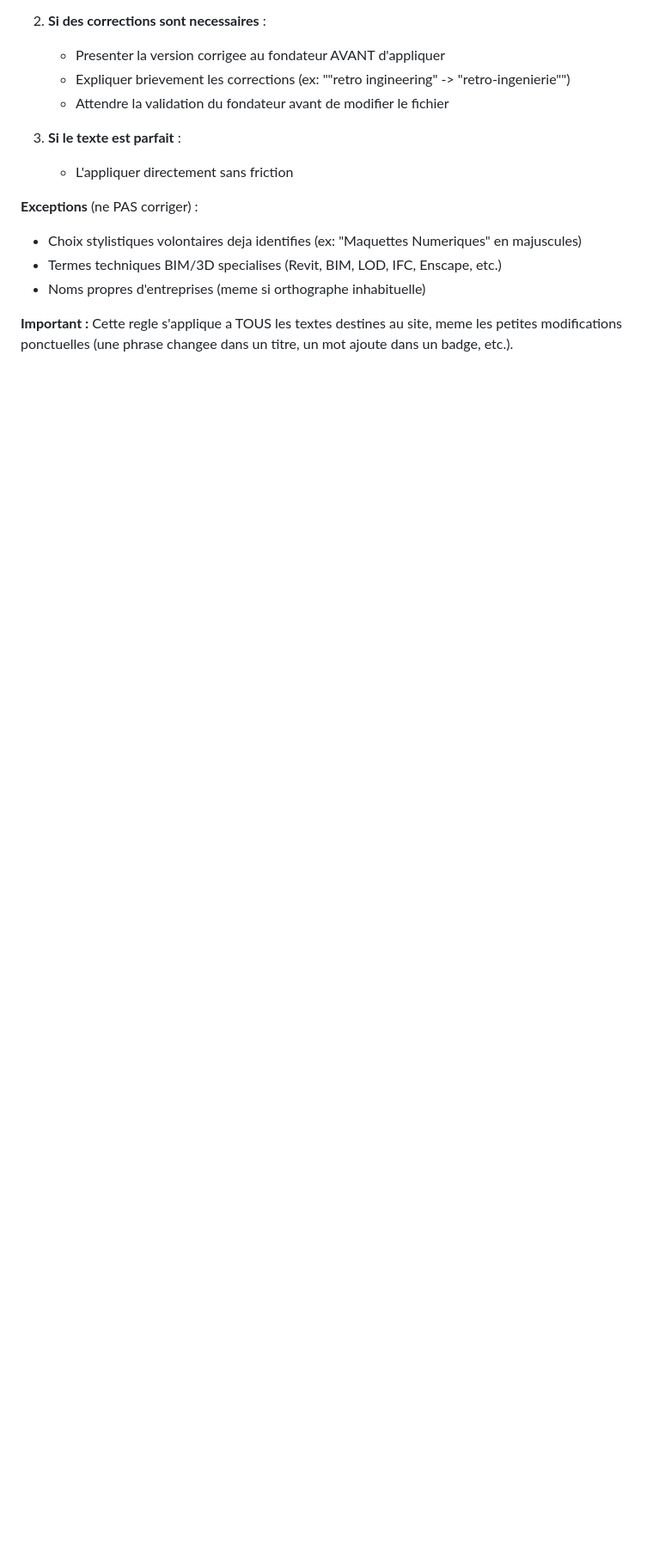
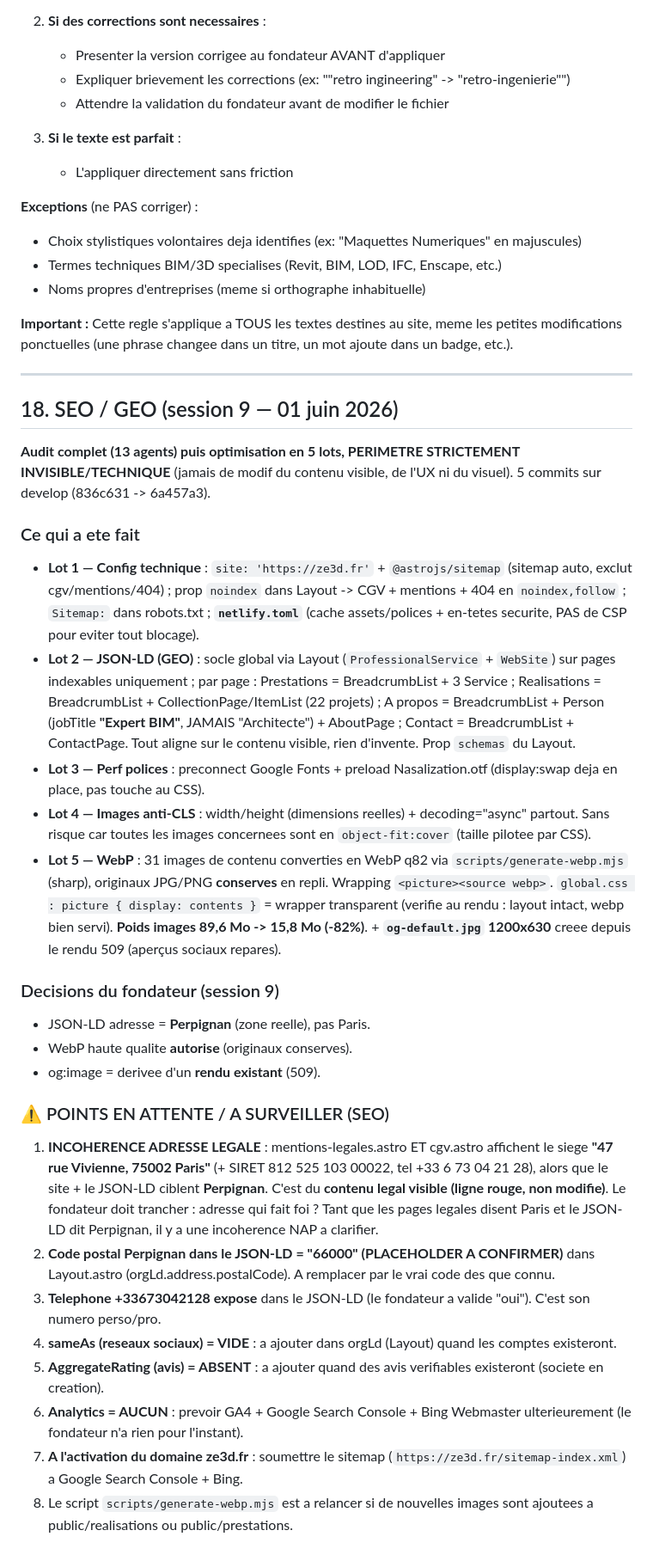
Before and after one commit to MedreZ/ze3d-site, a Markdown page: MEMOIRE_PROJET.md, the part around one of its changes. Shown at 86% size. GitHub-like rendering; blank space fills up the shorter version.

Commit message:
Mémoire projet : session 9 SEO/GEO (5 lots) + points en attente
Co-Authored-By: Claude Opus 4.8 (1M context) <noreply@anthropic.com>

```diff
--- a/MEMOIRE_PROJET.md
+++ b/MEMOIRE_PROJET.md
@@ -695,3 +696,32 @@ paragraphe, legende, bouton, meta-description, etc.), Claude DOIT :
 
 **Important :** Cette regle s'applique a TOUS les textes destines au site, meme les petites
 modifications ponctuelles (une phrase changee dans un titre, un mot ajoute dans un badge, etc.).
+
+
+---
+
+## 18. SEO / GEO (session 9 — 01 juin 2026)
+
+**Audit complet (13 agents) puis optimisation en 5 lots, PERIMETRE STRICTEMENT INVISIBLE/TECHNIQUE** (jamais de modif du contenu visible, de l'UX ni du visuel). 5 commits sur develop (836c631 -> 6a457a3).
+
+### Ce qui a ete fait
+- **Lot 1 — Config technique** : `site: 'https://ze3d.fr'` + `@astrojs/sitemap` (sitemap auto, exclut cgv/mentions/404) ; prop `noindex` dans Layout -> CGV + mentions + 404 en `noindex,follow` ; `Sitemap:` dans robots.txt ; **`netlify.toml`** (cache assets/polices + en-tetes securite, PAS de CSP pour eviter tout blocage).
+- **Lot 2 — JSON-LD (GEO)** : socle global via Layout (`ProfessionalService` + `WebSite`) sur pages indexables uniquement ; par page : Prestations = BreadcrumbList + 3 Service ; Realisations = BreadcrumbList + CollectionPage/ItemList (22 projets) ; A propos = BreadcrumbList + Person (jobTitle **"Expert BIM"**, JAMAIS "Architecte") + AboutPage ; Contact = BreadcrumbList + ContactPage. Tout aligne sur le contenu visible, rien d'invente. Prop `schemas` du Layout.
+- **Lot 3 — Perf polices** : preconnect Google Fonts + preload Nasalization.otf (display:swap deja en place, pas touche au CSS).
+- **Lot 4 — Images anti-CLS** : width/height (dimensions reelles) + decoding="async" partout. Sans risque car toutes les images concernees sont en `object-fit:cover` (taille pilotee par CSS).
+- **Lot 5 — WebP** : 31 images de contenu converties en WebP q82 via `scripts/generate-webp.mjs` (sharp), originaux JPG/PNG **conserves** en repli. Wrapping `<picture><source webp>`. `global.css : picture { display: contents }` = wrapper transparent (verifie au rendu : layout intact, webp bien servi). **Poids images 89,6 Mo -> 15,8 Mo (-82%)**. + **`og-default.jpg` 1200x630** creee depuis le rendu 509 (aperçus sociaux repares).
+
+### Decisions du fondateur (session 9)
+- JSON-LD adresse = **Perpignan** (zone reelle), pas Paris.
+- WebP haute qualite **autorise** (originaux conserves).
+- og:image = derivee d'un **rendu existant** (509).
+
+### ⚠️ POINTS EN ATTENTE / A SURVEILLER (SEO)
+1. **INCOHERENCE ADRESSE LEGALE** : mentions-legales.astro ET cgv.astro affichent le siege **"47 rue Vivienne, 75002 Paris"** (+ SIRET 812 525 103 00022, tel +33 6 73 04 21 28), alors que le site + le JSON-LD ciblent **Perpignan**. C'est du **contenu legal visible (ligne rouge, non modifie)**. Le fondateur doit trancher : adresse qui fait foi ? Tant que les pages legales disent Paris et le JSON-LD dit Perpignan, il y a une incoherence NAP a clarifier.
+2. **Code postal Perpignan dans le JSON-LD = "66000" (PLACEHOLDER A CONFIRMER)** dans Layout.astro (orgLd.address.postalCode). A remplacer par le vrai code des que connu.
+3. **Telephone +33673042128 expose** dans le JSON-LD (le fondateur a valide "oui"). C'est son numero perso/pro.
+4. **sameAs (reseaux sociaux) = VIDE** : a ajouter dans orgLd (Layout) quand les comptes existeront.
+5. **AggregateRating (avis) = ABSENT** : a ajouter quand des avis verifiables existeront (societe en creation).
+6. **Analytics = AUCUN** : prevoir GA4 + Google Search Console + Bing Webmaster ulterieurement (le fondateur n'a rien pour l'instant).
+7. **A l'activation du domaine ze3d.fr** : soumettre le sitemap (`https://ze3d.fr/sitemap-index.xml`) a Google Search Console + Bing.
+8. Le script `scripts/generate-webp.mjs` est a relancer si de nouvelles images sont ajoutees a public/realisations ou public/prestations.
```
Also changed, not shown: other parts of MEMOIRE_PROJET.md (+1 -0 lines).
